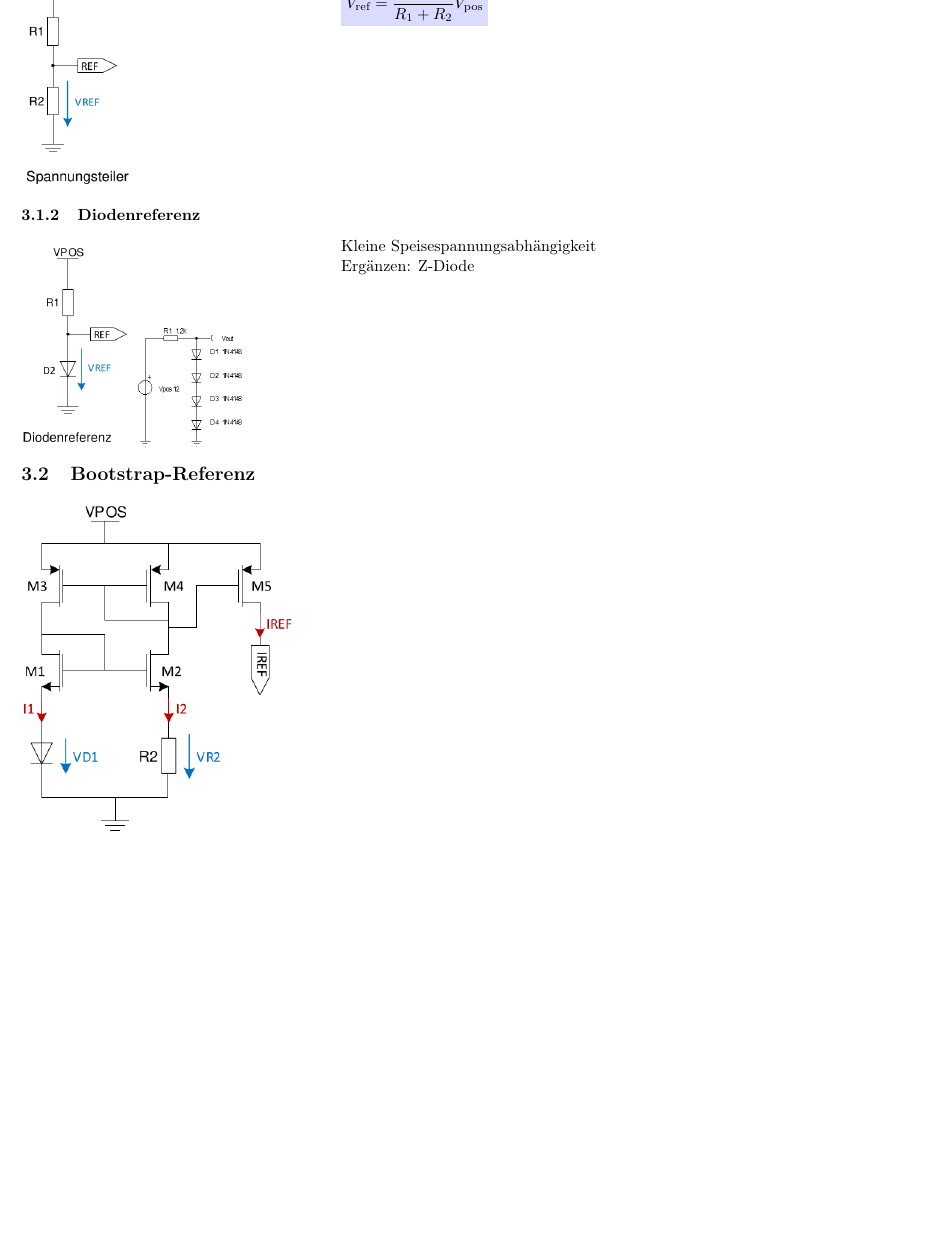
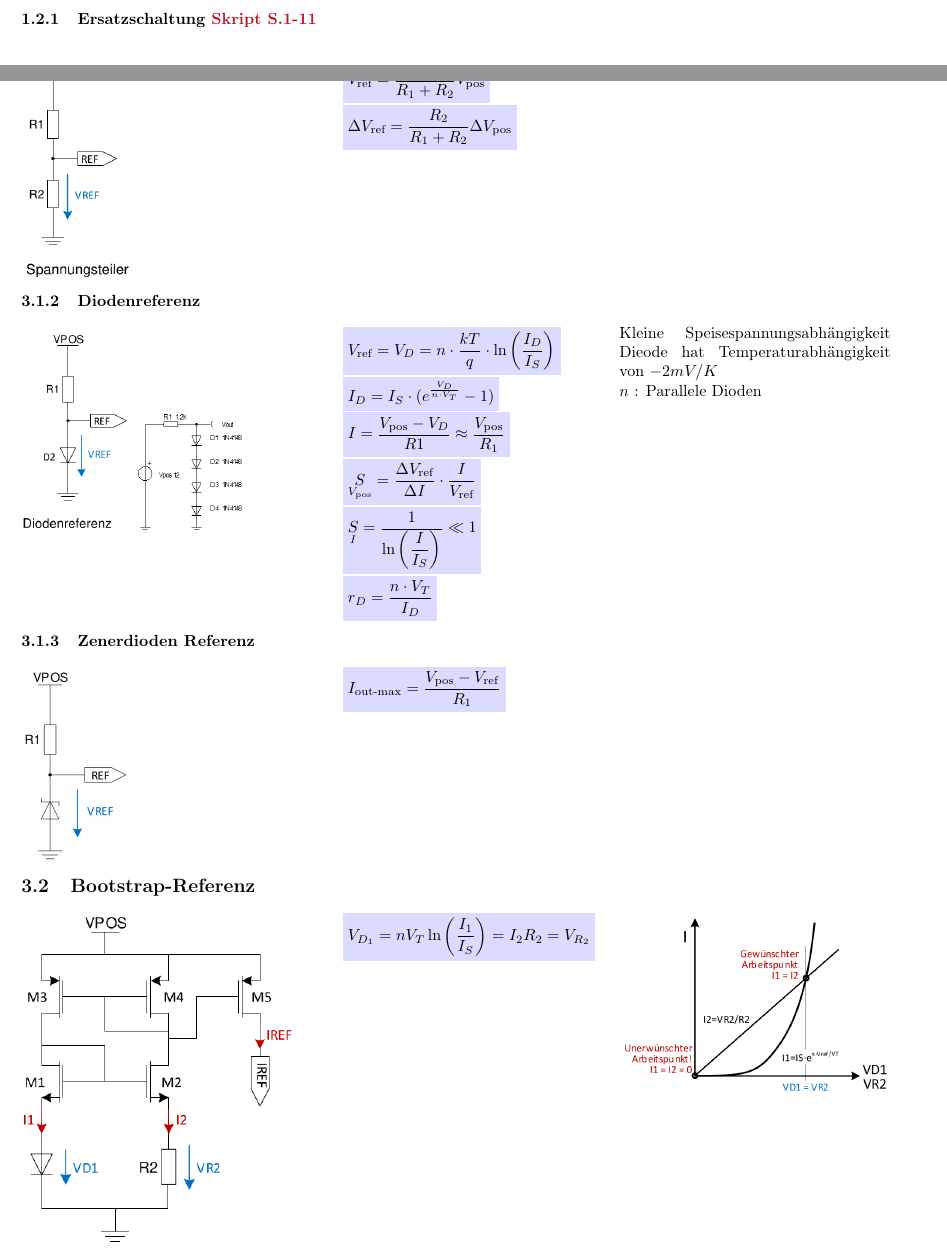
Before and after one commit to OST-HS21/Elo2, a LaTeX document (Formelsammlung.tex, which reads Sections/SpannungsreferenzenSpannungsregler.tex): part of page 6 of 10 before the commit and two parts of pages 3 and 6 of 10 after it, the two joined at a grey line, cut at the place of the change, the shorter picture padded with empty space. Compiled offline with pdfLaTeX.

Commit message:
Ergaenzungen in Kapitel 3

```diff
--- a/Sections/SpannungsreferenzenSpannungsregler.tex
+++ b/Sections/SpannungsreferenzenSpannungsregler.tex
@@ -5,11 +5,14 @@
 	\vspace{0pt}								% Abbildung hier einfügen
 	\includegraphics[width=0.4\textwidth]{"Spannungsteiler"}
 \end{minipage}\hspace{0.05\textwidth}
-\begin{minipage}[t]{0.65\textwidth}
-	\vspace{0pt}								% Beschreibung und Formeln hier einfügen
+\begin{minipage}[t]{0.3\textwidth}
+	\vspace{0pt}
+	\formula{$V_{\text{ref}} = \dfrac{R_2}{R_1 + R_2} V_{\text{pos}}$}\\
+	\formula{$\Delta V_{\text{ref}} = \dfrac{R_2}{R_1+R_2} \Delta V_{\text{pos}}$}
+\end{minipage}
+\begin{minipage}[t]{0.3\textwidth}
+	\vspace{0pt}
 	Bessere Temperaturabhängigkeit
-
-	\formula{$V_{\text{ref}} = \dfrac{R_2}{R_1 + R_2} V_{\text{pos}}$}
 \end{minipage}
 \vspace{2mm}
 
@@ -19,12 +22,37 @@
 	\includegraphics[width=0.4\textwidth]{"Diodenreferenz"}
 	\includegraphics[width=0.4\textwidth]{"Diodenreferenz4dioden"}
 \end{minipage}\hspace{0.05\textwidth}
-\begin{minipage}[t]{0.65\textwidth}
-	\vspace{0pt}								% Beschreibung und Formeln hier einfügen
+\begin{minipage}[t]{0.3\textwidth}
+	\vspace{0pt}
+	\formula{$V_{\text{ref}} = V_D = n \cdot \dfrac{k T}{q} \cdot \ln{\left( \dfrac{I_D}{I_S} \right)}$}\\
+	\formula{$I_D = I_S \cdot (e^{\frac{V_D}{n \cdot V_T}} - 1)$}\\
+	\formula{$I = \dfrac{V_{\text{pos}} - V_D}{R1} \approx \dfrac{V_{\text{pos}}}{R_1}$}\\
+	\formula{$\underset{V_{\text{pos}}}{S} = \dfrac{\Delta V_{\text{ref}}}{\Delta I} \cdot \dfrac{I}{V_{\text{ref}}}$}\\
+	\formula{$\underset{I}{S} = \dfrac{1}{\ln{\left(\dfrac{I}{I_S} \right)}} \ll 1$}\\
+	\formula{$r_D = \dfrac{n \cdot V_T}{I_D}$}
+\end{minipage}
+\begin{minipage}[t]{0.3\textwidth}
+	\vspace{0pt}
 	Kleine Speisespannungsabhängigkeit
+	Dieode hat Temperaturabhängigkeit von $-2 mV/K$
+
+	\unitText{$n$}{Parallele Dioden}
+\end{minipage}
+\vspace{2mm}
 
 
-	Ergänzen: Z-Diode
+\subsubsection{Zenerdioden Referenz}
+\begin{minipage}[t]{0.3\textwidth}
+	\vspace{0pt}								% Abbildung hier einfügen
+	\includegraphics[width=0.4\textwidth]{"ZenerdiodeReferenz"}
+\end{minipage}\hspace{0.05\textwidth}
+\begin{minipage}[t]{0.3\textwidth}
+	\vspace{0pt}
+	\formula{$I_{\text{out-max}} = \dfrac{V_{\text{pos}} - V_{\text{ref}}}{R_1}$}
+\end{minipage}
+\begin{minipage}[t]{0.3\textwidth}
+	\vspace{0pt}
+
 \end{minipage}
 \vspace{2mm}
 
@@ -34,9 +62,14 @@
 	\vspace{0pt}								% Abbildung hier einfügen
 	\includegraphics[width=\textwidth]{"BootstrapReferenz"}
 \end{minipage}\hspace{0.05\textwidth}
-\begin{minipage}[t]{0.65\textwidth}
-	\vspace{0pt}								% Beschreibung und Formeln hier einfügen
+\begin{minipage}[t]{0.3\textwidth}
+	\vspace{0pt}
+	\formula{$V_{D_1} = n V_T \ln{\left( \dfrac{I_1}{I_S} \right) } = I_2 R_2 = V_{R_2}$}\\
 
+\end{minipage}
+\begin{minipage}[t]{0.3\textwidth}
+	\vspace{0pt}
+	\includegraphics[width=\textwidth]{"BootstrapGraph"}
 \end{minipage}
 \vspace{2mm}
 
```
Also changed, not shown: Images/BootstrapGraph.png (added), Images/ZenerdiodeReferenz.png (added), Images/shuntvoltagereferenceadjustable.png (added), Sections/SpannungsreferenzenSpannungsregler.tex (10 more changed lines).
